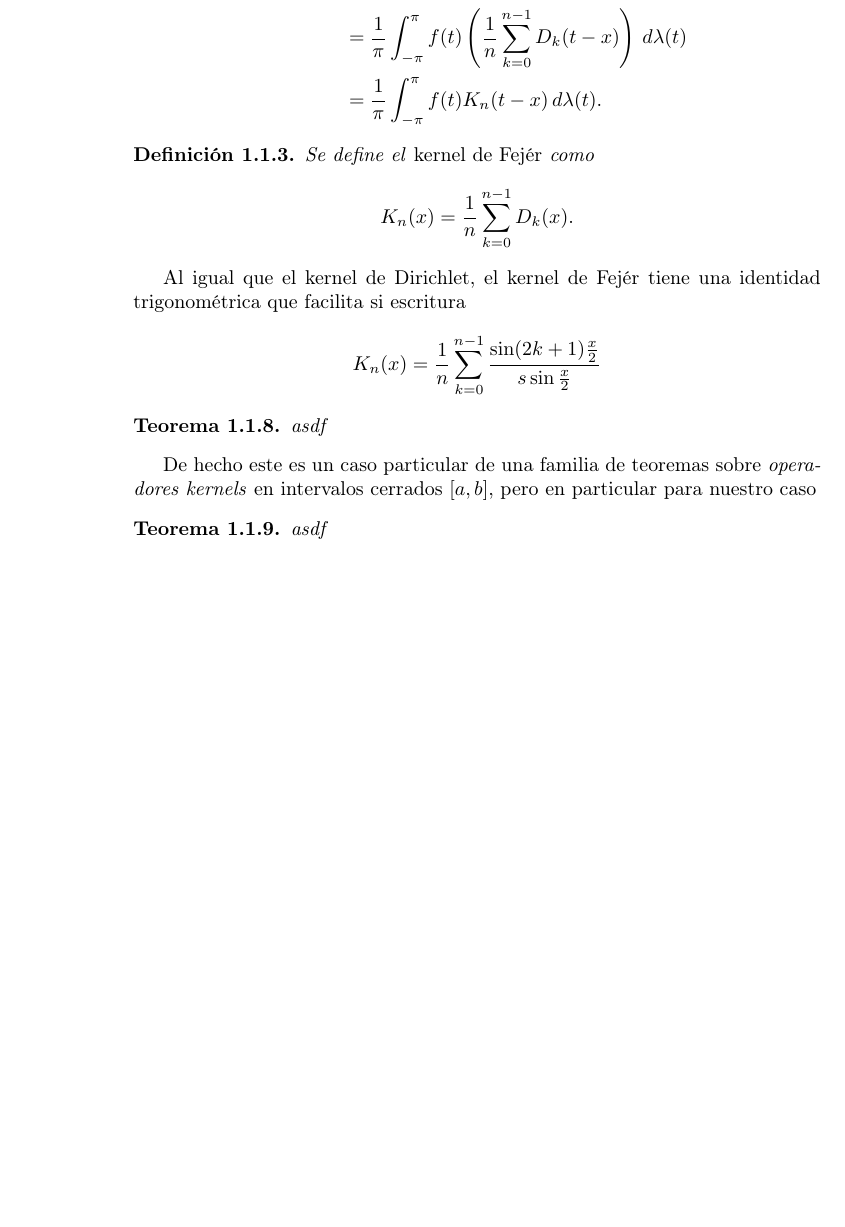
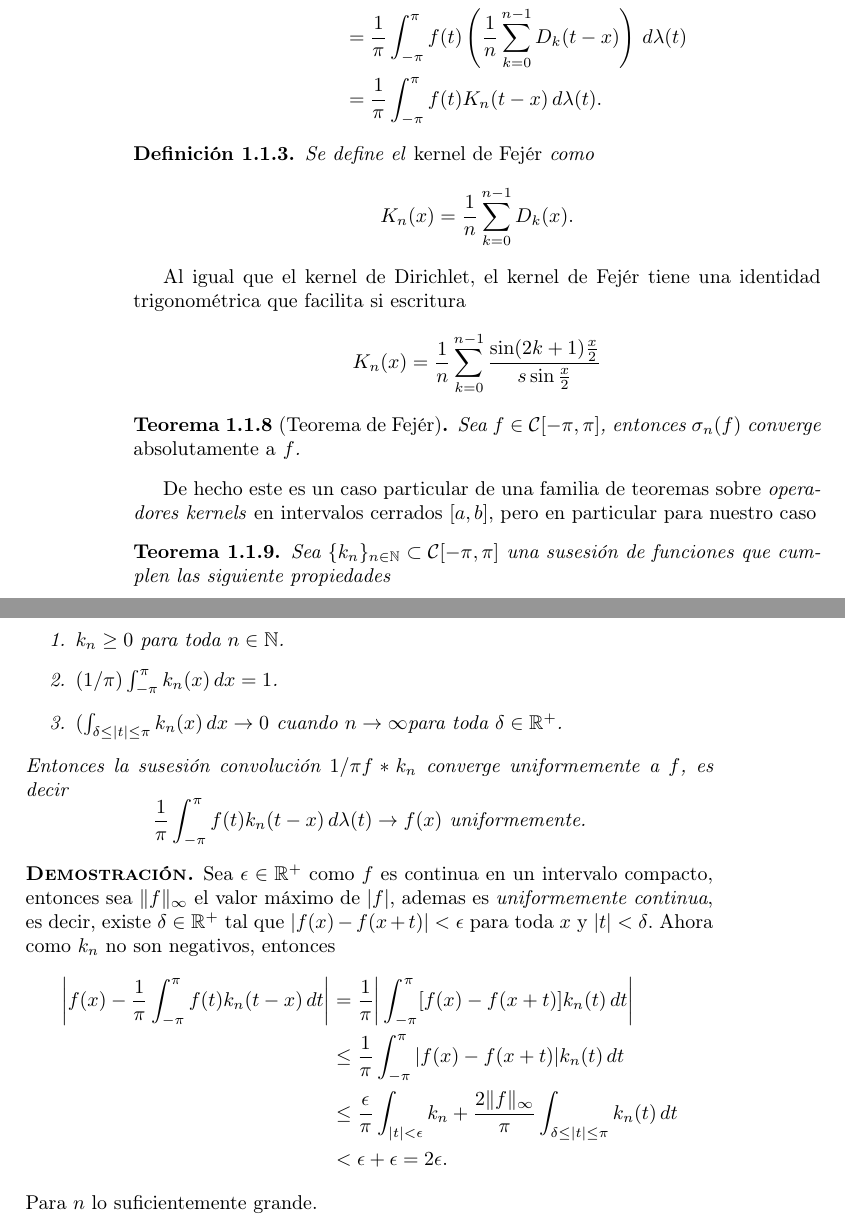
Before and after one commit to Buddharta/Notes, a LaTeX document (Notas de Clases/MAF/notas/Capitulo2.tex): part of page 12 of 12 before the commit and two parts of pages 12 and 13 of 13 after it, the two joined at a grey line, cut so that both start at the same text, the shorter picture padded with empty space. Compiled offline with pdfLaTeX.

Commit message:
Progreso en cap 2

```diff
--- a/Notas de Clases/MAF/notas/Capitulo2.tex
+++ b/Notas de Clases/MAF/notas/Capitulo2.tex
@@ -409,11 +409,29 @@ Lo anterior demuestra que la susesi\'on de n\'umeros complejos \(\{c_{k}=a_{k}+i
     \[
       K_{n}(x)=\frac{1}{n}\sum_{k=0}^{n-1}\frac{\sin(2k+1)\frac{x}{2}}{s\sin\frac{x}{2}}
     \]
-    \begin{teorema}
-      asdf
+    \begin{teorema}[Teorema de Fejér]
+      Sea \(f\in\mathcal{C}[-\pi,\pi]\), entonces \(\sigma_n(f)\) converge \emph{absolutamente a} \(f\).
     \end{teorema}
     De hecho este es un caso particular de una familia de teoremas sobre \emph{operadores kernels} en intervalos cerrados \([a,b]\), pero en particular para nuestro caso
     \begin{teorema}
-      asdf
-      \end{teorema}
+      Sea \(\{k_n\}_{n\in\nat}\subset\mathcal{C}[-\pi,\pi]\) una susesión de funciones que cumplen las siguiente propiedades
+      \begin{enumerate}
+        \item \(k_n\geq 0\) para toda \(n\in\nat\).
+        \item \((1/\pi)\int_{-\pi}^{\pi}k_n(x)\,dx=1\).
+        \item \((\int_{\delta\leq|t|\leq\pi}k_n(x)\,dx\to0\) cuando \(n\to\infty\)para toda \(\delta\in\re^+\).
+      \end{enumerate}
+      Entonces la  susesión convolución \(1/\pi f*k_n\) converge uniformemente a \(f\), es decir
+      \[
+      \frac{1}{\pi}\int_{-\pi}^{\pi} f(t)k_{n}(t-x)\,d\lambda(t)\to f(x)\text{ uniformemente.}
+      \]
+    \end{teorema}
+    \dem Sea \(\epsilon\in\re^+\) como \(f\) es continua en un intervalo compacto, entonces sea \(\|f\|_{\infty}\) el valor máximo de \(|f|\), ademas es \emph{uniformemente continua}, es decir, existe \(\delta\in\re^+\) tal que \(|f(x)-f(x+t)|<\epsilon\) para toda \(x\) y \(|t|<\delta\). Ahora como \(k_n\) no son negativos, entonces
+    \begin{align*}
+      \bigg|f(x)-\frac{1}{\pi}\int_{-\pi}^{\pi} f(t)k_{n}(t-x)\,dt\bigg|&=
+      \frac{1}{\pi}\bigg|\int_{-\pi}^{\pi} [f(x)-f(x+t)]k_{n}(t)\,dt\bigg|\\
+      &\leq\frac{1}{\pi}\int_{-\pi}^{\pi} |f(x)-f(x+t)|k_{n}(t)\,dt\\
+      &\leq\frac{\epsilon}{\pi}\int_{|t|<\epsilon}k_n+ \frac{2\|f\|_{\infty}}{\pi}\int_{\delta\leq|t|\leq\pi}k_{n}(t)\,dt\\
+      & < \epsilon+\epsilon=2\epsilon.
+      \end{align*}
+    Para \(n\) lo suficientemente grande.
   \end{document}
```
